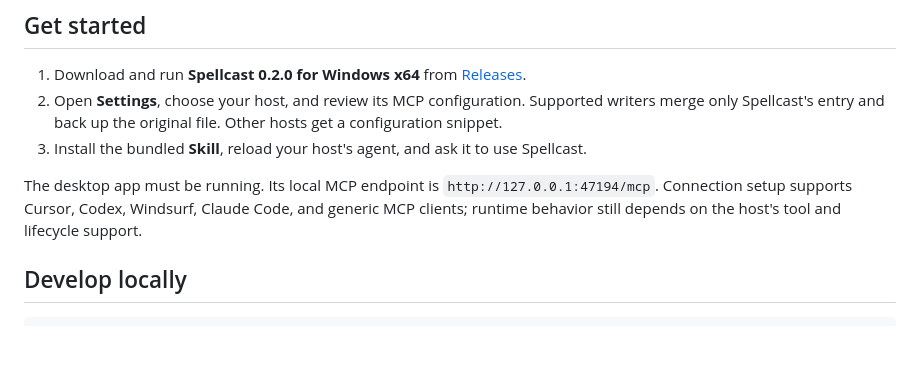
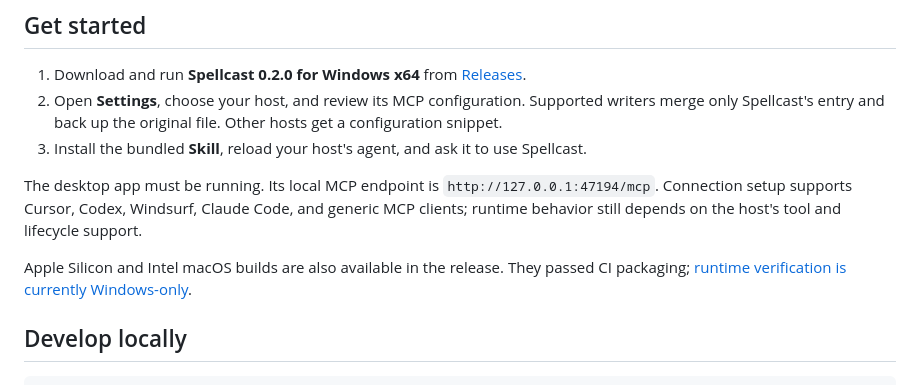
Before and after one commit to Vanyangyang/spellcast, a Markdown page: README.md, the part around the change. Drawn GitHub-style; blank space fills up the shorter version.

Commit message:
Document verified platform builds and release artifacts

````diff
--- a/README.md
+++ b/README.md
@@ -44,6 +44,8 @@ Kept ideas and replies survive restart. Durable memory is separate: save only wh
 
 The desktop app must be running. Its local MCP endpoint is `http://127.0.0.1:47194/mcp`. Connection setup supports Cursor, Codex, Windsurf, Claude Code, and generic MCP clients; runtime behavior still depends on the host's tool and lifecycle support.
 
+Apple Silicon and Intel macOS builds are also available in the release. They passed CI packaging; [runtime verification is currently Windows-only](docs/releases/0.2.0.md).
+
 ## Develop locally
 
 ```sh
````
Also changed, not shown: README.zh-CN.md (+2 -0 lines), docs/releases/0.2.0.md (+9 -1 lines).
